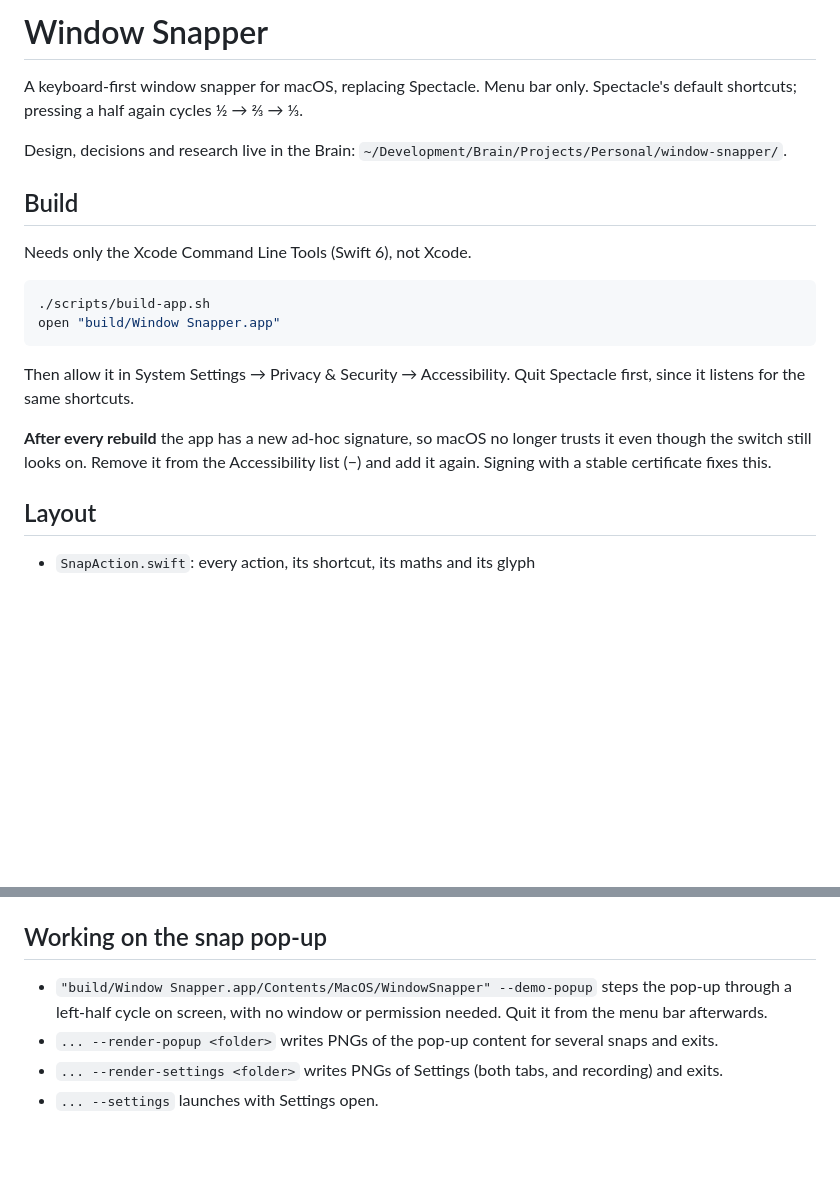
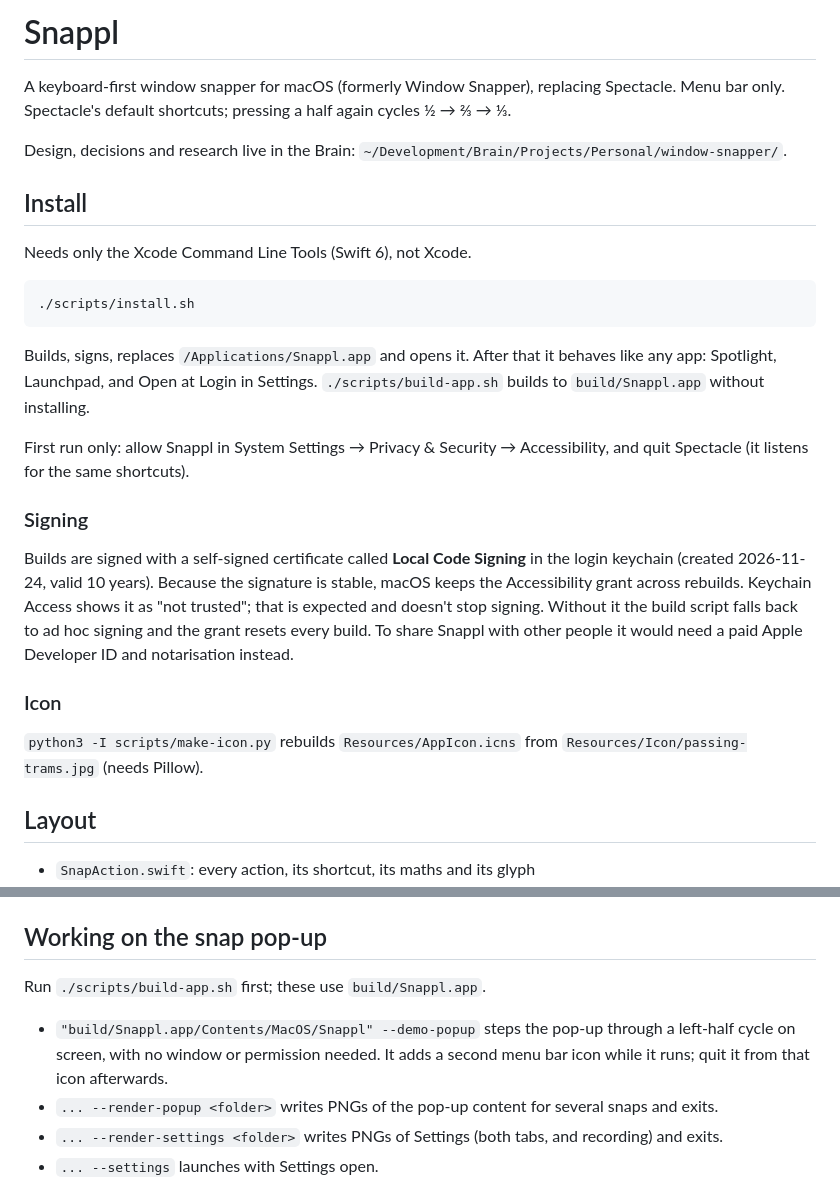
Before and after one commit to jessedavies/snappl, a Markdown page: README.md, 2 parts joined by grey strips. GitHub-like rendering; blank space fills up the shorter version.

````diff
--- a/README.md
+++ b/README.md
@@ -1,27 +1,40 @@
-# Window Snapper
+# Snappl
 
-A keyboard-first window snapper for macOS, replacing Spectacle. Menu bar only.
+A keyboard-first window snapper for macOS (formerly Window Snapper), replacing Spectacle. Menu bar only.
 Spectacle's default shortcuts; pressing a half again cycles ½ → ⅔ → ⅓.
 
 Design, decisions and research live in the Brain:
 `~/Development/Brain/Projects/Personal/window-snapper/`.
 
-## Build
+## Install
 
 Needs only the Xcode Command Line Tools (Swift 6), not Xcode.
 
 ```bash
-./scripts/build-app.sh
-open "build/Window Snapper.app"
+./scripts/install.sh
 ```
 
-Then allow it in System Settings → Privacy & Security → Accessibility.
-Quit Spectacle first, since it listens for the same shortcuts.
+Builds, signs, replaces `/Applications/Snappl.app` and opens it. After that it
+behaves like any app: Spotlight, Launchpad, and Open at Login in Settings.
+`./scripts/build-app.sh` builds to `build/Snappl.app` without installing.
 
-**After every rebuild** the app has a new ad-hoc signature, so macOS no longer
-trusts it even though the switch still looks on. Remove it from the
-Accessibility list (−) and add it again. Signing with a stable certificate
-fixes this.
+First run only: allow Snappl in System Settings → Privacy & Security →
+Accessibility, and quit Spectacle (it listens for the same shortcuts).
+
+### Signing
+
+Builds are signed with a self-signed certificate called **Local Code Signing**
+in the login keychain (created 2026-11-24, valid 10 years). Because the
+signature is stable, macOS keeps the Accessibility grant across rebuilds.
+Keychain Access shows it as "not trusted"; that is expected and doesn't stop
+signing. Without it the build script falls back to ad hoc signing and the grant
+resets every build. To share Snappl with other people it would need a paid
+Apple Developer ID and notarisation instead.
+
+### Icon
+
+`python3 -I scripts/make-icon.py` rebuilds `Resources/AppIcon.icns` from
+`Resources/Icon/passing-trams.jpg` (needs Pillow).
 
 ## Layout
 
@@ -35,7 +48,9 @@ fixes this.
 
 ## Working on the snap pop-up
 
-- `"build/Window Snapper.app/Contents/MacOS/WindowSnapper" --demo-popup` steps the pop-up through a left-half cycle on screen, with no window or permission needed. Quit it from the menu bar afterwards.
+Run `./scripts/build-app.sh` first; these use `build/Snappl.app`.
+
+- `"build/Snappl.app/Contents/MacOS/Snappl" --demo-popup` steps the pop-up through a left-half cycle on screen, with no window or permission needed. It adds a second menu bar icon while it runs; quit it from that icon afterwards.
 - `... --render-popup <folder>` writes PNGs of the pop-up content for several snaps and exits.
 - `... --render-settings <folder>` writes PNGs of Settings (both tabs, and recording) and exits.
 - `... --settings` launches with Settings open.
````
Also changed, not shown: Resources/Icon/passing-trams.jpg (added), 28 other files.
